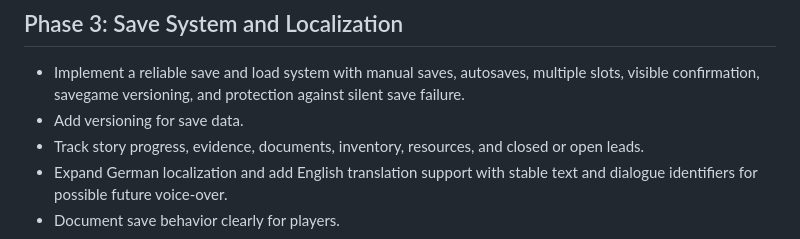
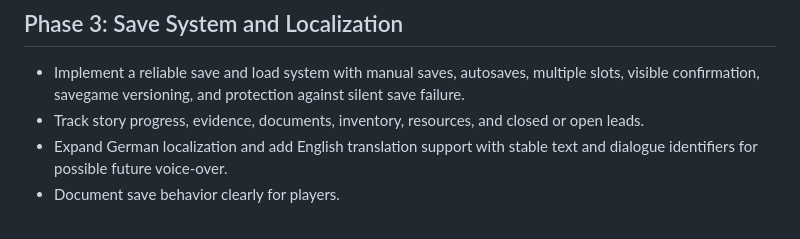
Before and after one commit to mazer666/velvet-and-blood, a Markdown page: docs/ROADMAP.md, the part around the change. Drawn GitHub-style.

Commit message:
Update docs/ROADMAP.md
Co-authored-by: gemini-code-assist[bot] <176961590+gemini-code-assist[bot]@users.noreply.github.com>

```diff
--- a/docs/ROADMAP.md
+++ b/docs/ROADMAP.md
@@ -32,7 +32,6 @@ Later acts are future expansion candidates, not required content for the initial
 ## Phase 3: Save System and Localization
 
 - Implement a reliable save and load system with manual saves, autosaves, multiple slots, visible confirmation, savegame versioning, and protection against silent save failure.
-- Add versioning for save data.
 - Track story progress, evidence, documents, inventory, resources, and closed or open leads.
 - Expand German localization and add English translation support with stable text and dialogue identifiers for possible future voice-over.
 - Document save behavior clearly for players.
```
